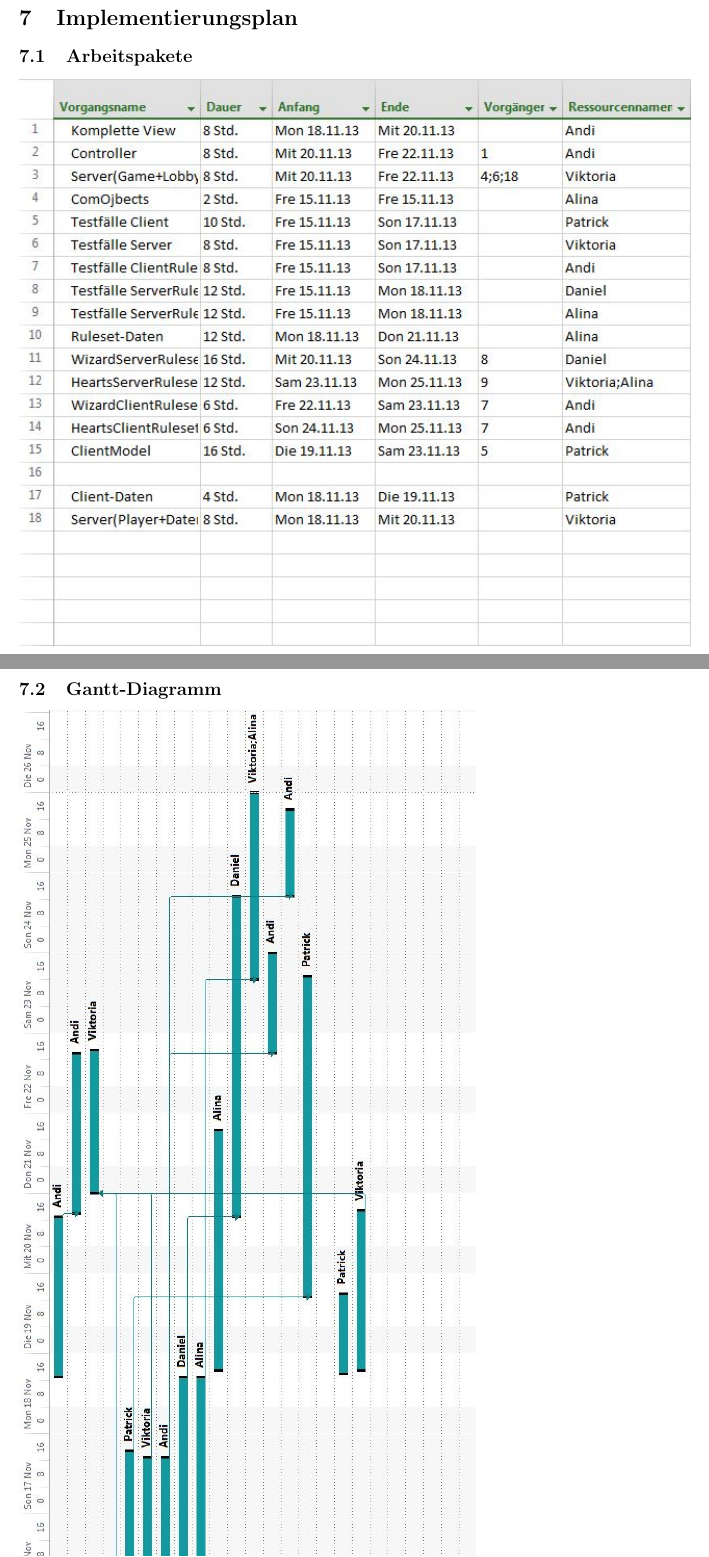
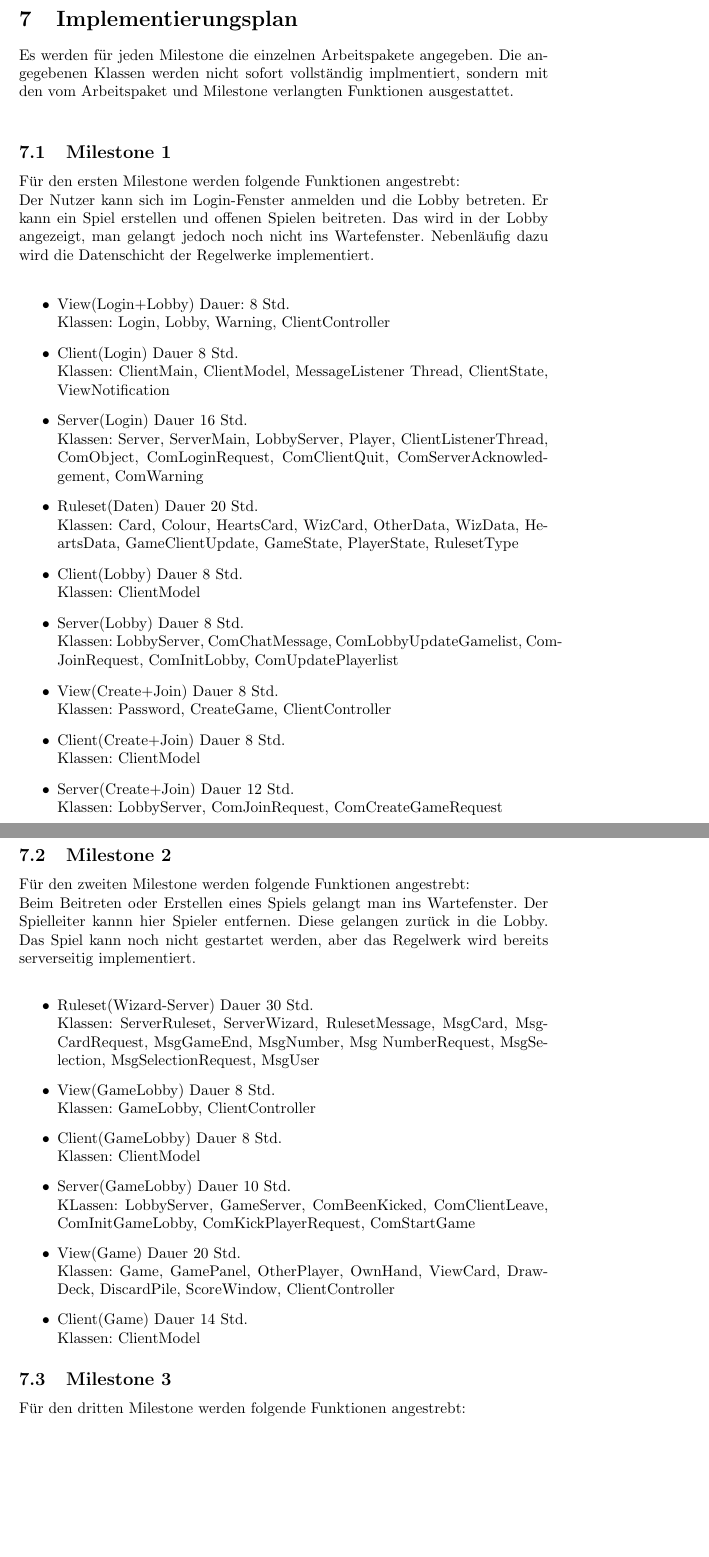
Before and after one commit to Dravian/Netwizhearts, a LaTeX document (Spezifikation.tex): two parts of pages 15 and 17 of 17 before the commit and two parts of pages 15 and 16 of 19 after it, joined at a grey line, cut so that both start at the same text, the shorter picture padded with empty space. Compiled offline with pdfLaTeX.

Commit message:
Implementierungsplan+Gantt

```diff
--- a/Spezifikation.tex
+++ b/Spezifikation.tex
@@ -162,7 +162,64 @@ Gespeichterte Daten?? für Karten
 \newpage
 
 \section{Implementierungsplan}
-\subsection{Arbeitspakete}
-\includegraphics[scale=0.9]{Arbeitspakete}
-\subsection{Gantt-Diagramm}
-\includegraphics[scale=0.7]{Gantt}
+Es werden für jeden Milestone die einzelnen Arbeitspakete angegeben. Die angegebenen Klassen werden nicht sofort vollständig implmentiert, sondern mit den vom Arbeitspaket und Milestone verlangten Funktionen ausgestattet.\\
+
+\subsection{Milestone 1}
+Für den ersten Milestone werden folgende Funktionen angestrebt:\\
+Der Nutzer kann sich im Login-Fenster anmelden und die Lobby betreten. Er kann ein Spiel erstellen und offenen Spielen beitreten. Das wird in der Lobby angezeigt, man gelangt jedoch noch nicht ins Wartefenster. Nebenläufig dazu wird die Datenschicht der Regelwerke implementiert.\\
+\begin{itemize}
+\item View(Login+Lobby) Dauer: 8 Std. \\
+Klassen: Login, Lobby, Warning, ClientController
+\item Client(Login) Dauer 8 Std. \\
+Klassen: ClientMain, ClientModel, MessageListener Thread, ClientState, ViewNotification
+\item Server(Login) Dauer 16 Std. \\
+Klassen: Server, ServerMain, LobbyServer, Player, ClientListenerThread, ComObject, ComLoginRequest, ComClientQuit, ComServerAcknowledgement, ComWarning
+\item Ruleset(Daten) Dauer 20 Std. \\
+Klassen:  Card, Colour, HeartsCard, WizCard, OtherData, WizData, HeartsData, GameClientUpdate, GameState, PlayerState, RulesetType
+\item Client(Lobby) Dauer 8 Std. \\
+Klassen: ClientModel
+\item Server(Lobby) Dauer 8 Std. \\
+Klassen: LobbyServer, ComChatMessage, ComLobbyUpdateGamelist, ComJoinRequest, ComInitLobby, ComUpdatePlayerlist
+\item View(Create+Join) Dauer 8 Std. \\
+Klassen: Password, CreateGame, ClientController
+\item Client(Create+Join) Dauer 8 Std. \\
+Klassen: ClientModel
+\item Server(Create+Join) Dauer 12 Std. \\
+Klassen: LobbyServer, ComJoinRequest, ComCreateGameRequest
+\end{itemize}
+
+\subsection{Milestone 2}
+Für den zweiten Milestone werden folgende Funktionen angestrebt:\\
+Beim Beitreten oder Erstellen eines Spiels gelangt man ins Wartefenster. Der Spielleiter kannn hier Spieler entfernen. Diese gelangen zurück in die Lobby. Das Spiel kann noch nicht gestartet werden, aber das Regelwerk wird bereits serverseitig implementiert.\\
+\begin{itemize}
+\item Ruleset(Wizard-Server) Dauer 30 Std. \\
+Klassen: ServerRuleset, ServerWizard, RulesetMessage, MsgCard, MsgCardRequest, MsgGameEnd, MsgNumber, Msg NumberRequest, MsgSelection, MsgSelectionRequest, MsgUser
+\item View(GameLobby) Dauer 8 Std. \\
+Klassen: GameLobby, ClientController
+\item Client(GameLobby) Dauer 8 Std. \\
+Klassen: ClientModel
+\item Server(GameLobby) Dauer 10 Std. \\
+KLassen: LobbyServer, GameServer, ComBeenKicked, ComClientLeave, ComInitGameLobby, ComKickPlayerRequest, ComStartGame
+\item View(Game) Dauer 20 Std. \\
+Klassen: Game, GamePanel, OtherPlayer, OwnHand, ViewCard, DrawDeck, DiscardPile, ScoreWindow, ClientController
+\item Client(Game) Dauer 14 Std. \\
+Klassen: ClientModel
+\end{itemize}
+
+\subsection{Milestone 3}
+Für den dritten Milestone werden folgende Funktionen angestrebt:\\
+Es kann schon eine vollständige Partie Wizard gespielt werden.\\
+\begin{itemize}
+\item Server(Game) Dauer 4 Std. \\
+Klassen: GameServer, ComStartGame, ComRuleset, ComGameEnd
+\item Ruleset(Wizard-Client) Dauer 12 Std. \\
+Klassen: ClientWizard
+\item View(WizardWindows) Dauer 4 Std. \\
+Klassen: ChooseItem, InputNumber, ClientController
+\item Client(Wizard) Dauer 6 Std. \\
+Klassen: ClientModel
+\item View(HeartsWindows) Dauer 2 Std. \\
+Klassen: ChooseCards, ClientController
+\item Client(Hearts) Dauer 4 Std. \\
+Klassen: ClientModel
+\item Ruleset(Hearts-Server) Dauer 16 Std. \\
```
Also changed, not shown: CompleteGantt.PNG (added), Milestone1.PNG (added), Milestone2.PNG (added), Milestone3.PNG (added), Milestone4.PNG (added), Spezifikation.tex (32 more changed lines), 2 other files.
